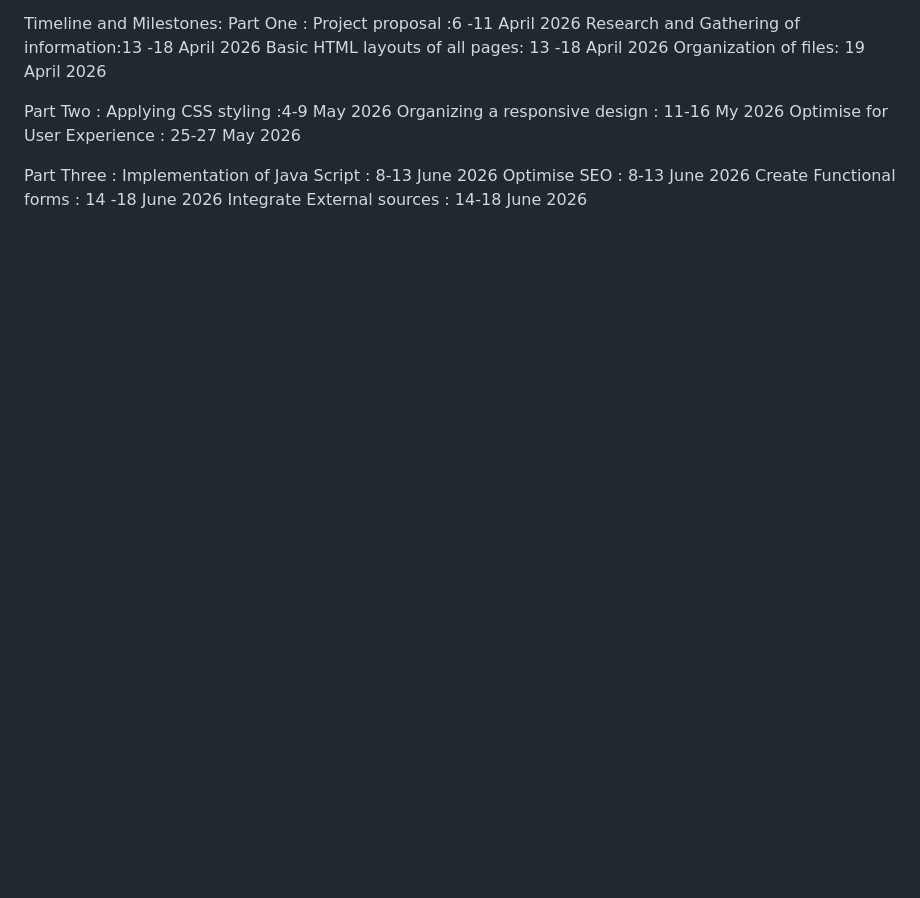
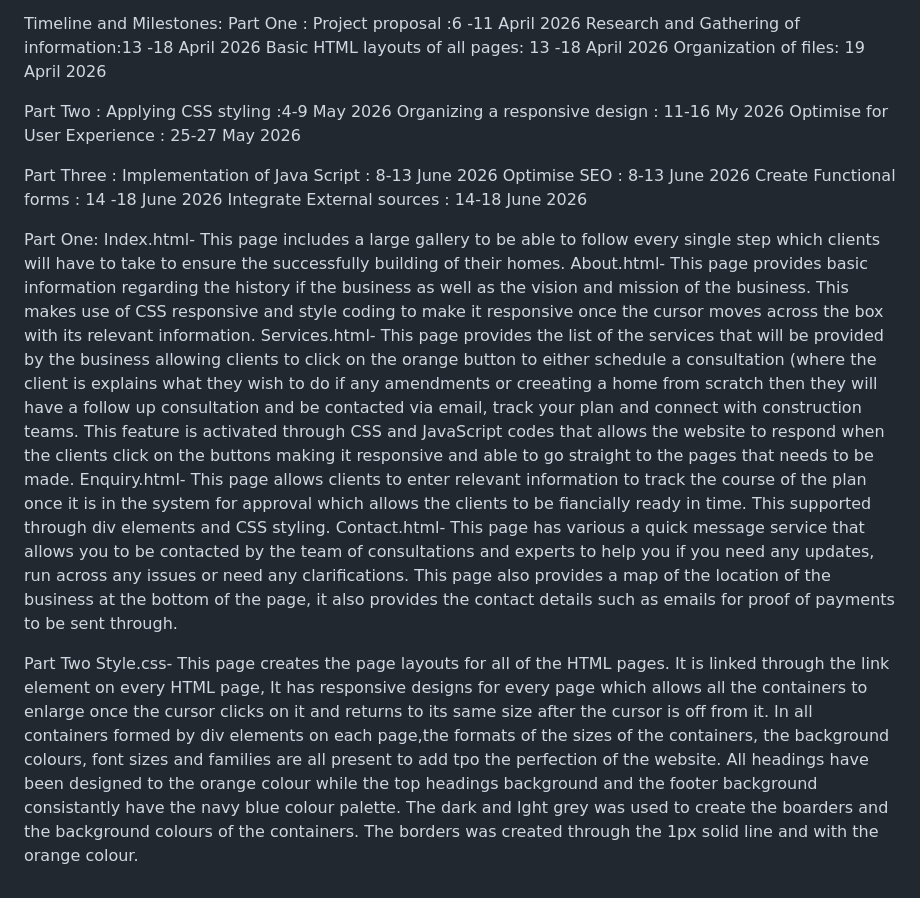
Before and after one commit to Sasha-leigh23/Part_One, a Markdown page: README.md, the part around the change. Drawn GitHub-style; blank space fills up the shorter version.

Commit message:
Enhance README with file descriptions
Added detailed descriptions of HTML and CSS files for the project.

```diff
--- a/README.md
+++ b/README.md
@@ -34,3 +34,13 @@ Implementation of Java Script : 8-13 June 2026
 Optimise SEO : 8-13 June 2026
 Create Functional forms : 14 -18 June 2026
 Integrate External sources : 14-18 June 2026
+
+Part One:
+Index.html- This page includes a large gallery to be able to follow every single step which clients will have to take to ensure the successfully building of their homes.
+About.html- This page provides basic information regarding the history if the business as well as the vision and mission of the business. This makes use of CSS responsive and style coding to make it responsive once the cursor moves across the box with its relevant information.
+Services.html- This page provides the list of the services that will be provided by the business allowing clients to click on the orange button to either schedule a consultation (where the client is explains what they wish to do if any amendments or creeating a home from scratch then they will have a follow up consultation and be contacted via email, track your plan and connect with construction teams. This feature is activated through CSS and JavaScript codes that allows the website to respond when the clients click on the buttons making it responsive and able to go straight to the pages that needs to be made.
+Enquiry.html- This page allows clients to enter relevant information to track the course of the plan once it is in the system for approval which allows the clients to be fiancially ready in time. This supported through div elements and CSS styling.
+Contact.html- This page has various a quick message service that allows you to be contacted by the team of consultations and experts to help you if you need any updates, run across any issues or need any clarifications. This page also provides a map of the location of the business at the bottom of the page, it also provides the contact details such as emails for proof of payments to be sent through.
+
+Part Two
+Style.css- This page creates the page layouts for all of the HTML pages. It is linked through the link element on every HTML page, It has responsive designs for every page which allows all the containers to enlarge once the cursor clicks on it and returns to its same size after the cursor is off from it. In all containers formed by div elements on each page,the formats of the sizes of the containers, the background colours, font sizes and families are all present to add tpo the perfection of the website. All headings have been designed to the orange colour while the top headings background and the footer background consistantly have the navy blue colour palette. The dark and lght grey was used to create the boarders and the background colours of the containers. The borders was created through the 1px solid line and with the orange colour.
```
